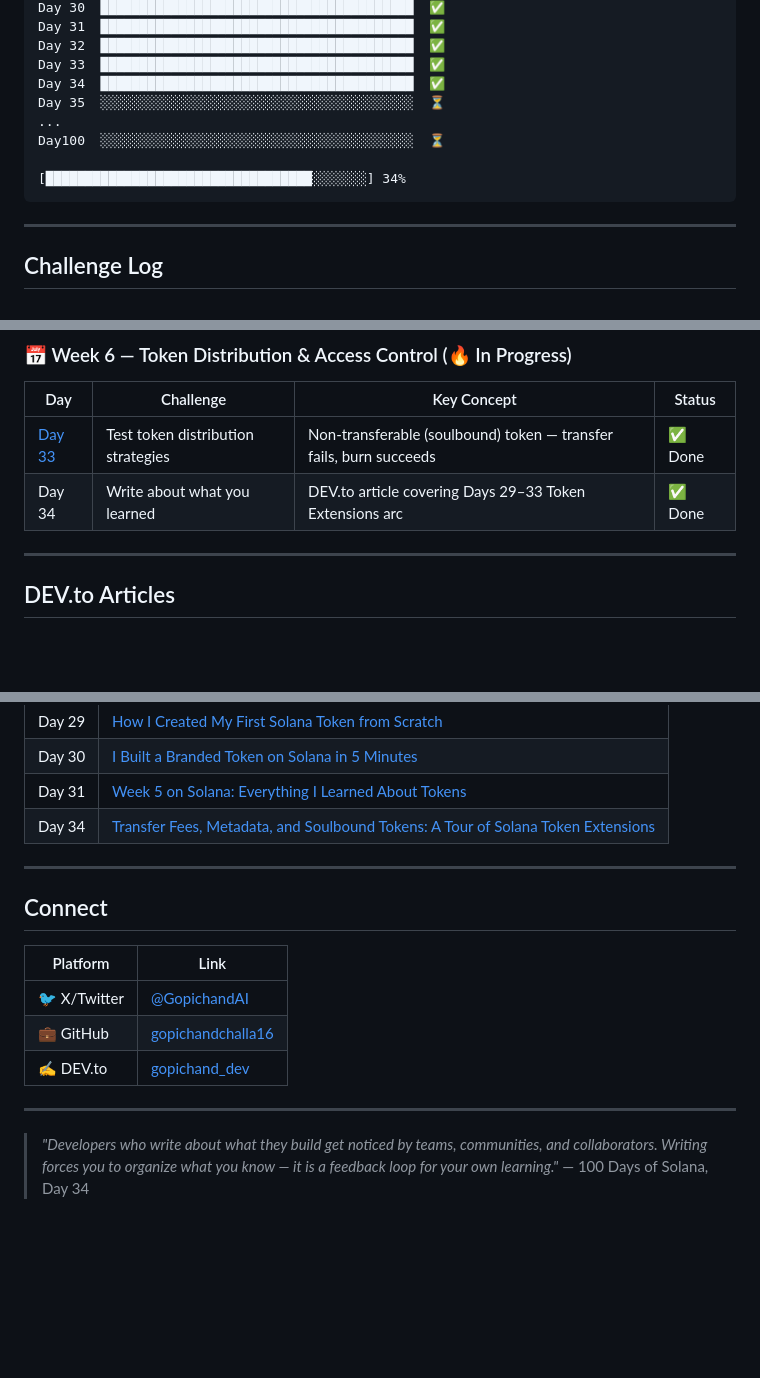
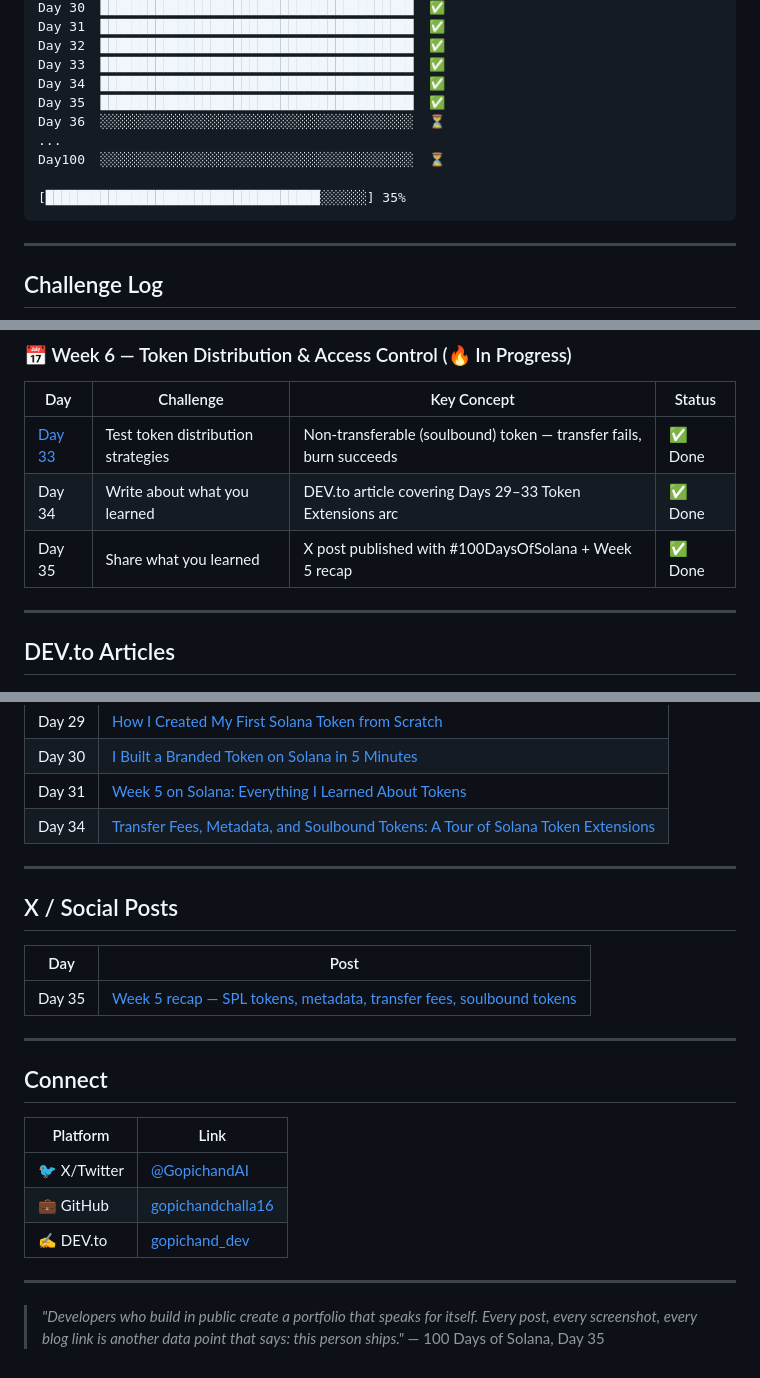
Before and after one commit to gopichandchalla16/100-days-of-solana, a Markdown page: README.md, 3 parts joined by grey strips. Rendered like a GitHub page; blank space fills up the shorter version.

Commit message:
Day 35: Share what you learned — X post published, Week 6 social proof

````diff
--- a/README.md
+++ b/README.md
@@ -48,11 +48,12 @@ Day 31  ████████████████████████
 Day 32  ████████████████████████████████████████  ✅
 Day 33  ████████████████████████████████████████  ✅
 Day 34  ████████████████████████████████████████  ✅
-Day 35  ░░░░░░░░░░░░░░░░░░░░░░░░░░░░░░░░░░░░░░░░  ⏳
+Day 35  ████████████████████████████████████████  ✅
+Day 36  ░░░░░░░░░░░░░░░░░░░░░░░░░░░░░░░░░░░░░░░░  ⏳
 ...
 Day100  ░░░░░░░░░░░░░░░░░░░░░░░░░░░░░░░░░░░░░░░░  ⏳
 
-[██████████████████████████████████░░░░░░░] 34%
+[███████████████████████████████████░░░░░░] 35%
 ```
 
 ---
@@ -71,6 +72,7 @@ Day100  ░░░░░░░░░░░░░░░░░░░░░░░░
 |-----|-----------|-------------|--------|
 | [Day 33](./day-33/) | Test token distribution strategies | Non-transferable (soulbound) token — transfer fails, burn succeeds | ✅ Done |
 | Day 34 | Write about what you learned | DEV.to article covering Days 29–33 Token Extensions arc | ✅ Done |
+| Day 35 | Share what you learned | X post published with #100DaysOfSolana + Week 5 recap | ✅ Done |
 
 ---
 
@@ -89,6 +91,14 @@ Day100  ░░░░░░░░░░░░░░░░░░░░░░░░
 
 ---
 
+## X / Social Posts
+
+| Day | Post |
+|-----|------|
+| Day 35 | [Week 5 recap — SPL tokens, metadata, transfer fees, soulbound tokens](https://x.com/GopichandAI/status/2059138519097077939) |
+
+---
+
 ## Connect
 | Platform | Link |
 |----------|------|
@@ -98,5 +108,5 @@ Day100  ░░░░░░░░░░░░░░░░░░░░░░░░
 
 ---
 
-> *"Developers who write about what they build get noticed by teams, communities, and collaborators. Writing forces you to organize what you know — it is a feedback loop for your own learning."*
-> — 100 Days of Solana, Day 34
+> *"Developers who build in public create a portfolio that speaks for itself. Every post, every screenshot, every blog link is another data point that says: this person ships."*
+> — 100 Days of Solana, Day 35
````
Also changed, not shown: other parts of README.md (+1 -1 lines).
